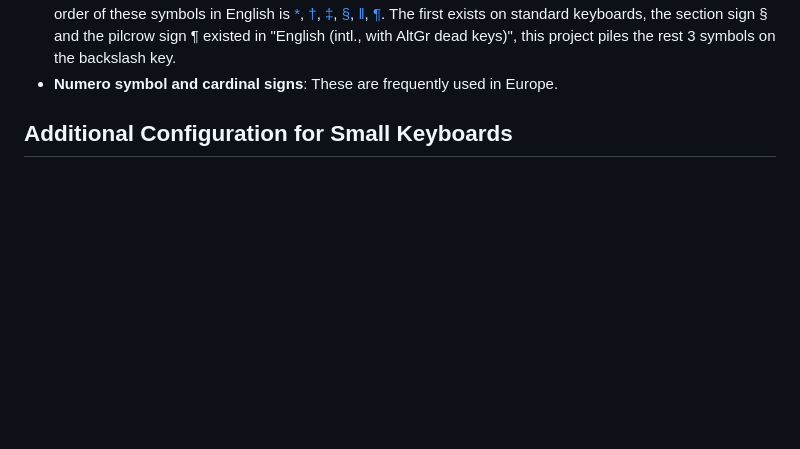
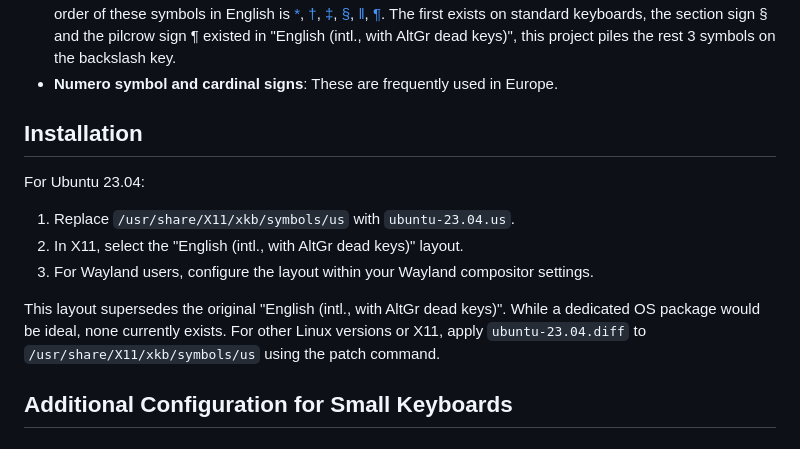
Before and after one commit to SmartLayer/SmartLayer, a Markdown page: README.md, the part around the change. GitHub-like rendering; blank space fills up the shorter version.

Commit message:
Provide Installation instructions

```diff
--- a/README.md
+++ b/README.md
@@ -62,6 +62,15 @@ The layout introduces several enhancements beyond the original "English (intl.,
 - **A Lot of Slashes**: Division slash (∕) and fraction slash (⁄) symbols have been added.
 - **Note Symbols**: The first four traditional order of [note symbols](https://en.wikipedia.org/wiki/Note_(typography)) in English have been added. The traditional order of these symbols in English is [*](https://en.wikipedia.org/wiki/Asterisk), [†](https://en.wikipedia.org/wiki/Dagger_(typography)), [‡](https://en.wikipedia.org/wiki/Double_dagger_(typography)), [§](https://en.wikipedia.org/wiki/Section_sign), [‖](https://en.wikipedia.org/wiki/Vertical_Bar), [¶](https://en.wikipedia.org/wiki/Pilcrow). The first exists on standard keyboards, the section sign § and the pilcrow sign ¶ existed in "English (intl., with AltGr dead keys)", this project piles the rest 3 symbols on the backslash key.
 - **Numero symbol and cardinal signs**: These are frequently used in Europe.
+
+## Installation
+
+For Ubuntu 23.04:
+1. Replace `/usr/share/X11/xkb/symbols/us` with `ubuntu-23.04.us`.
+2. In X11, select the "English (intl., with AltGr dead keys)" layout.
+3. For Wayland users, configure the layout within your Wayland compositor settings.
+
+This layout supersedes the original "English (intl., with AltGr dead keys)". While a dedicated OS package would be ideal, none currently exists. For other Linux versions or X11, apply `ubuntu-23.04.diff` to `/usr/share/X11/xkb/symbols/us` using the patch command.
 
 ## Additional Configuration for Small Keyboards
 
```
